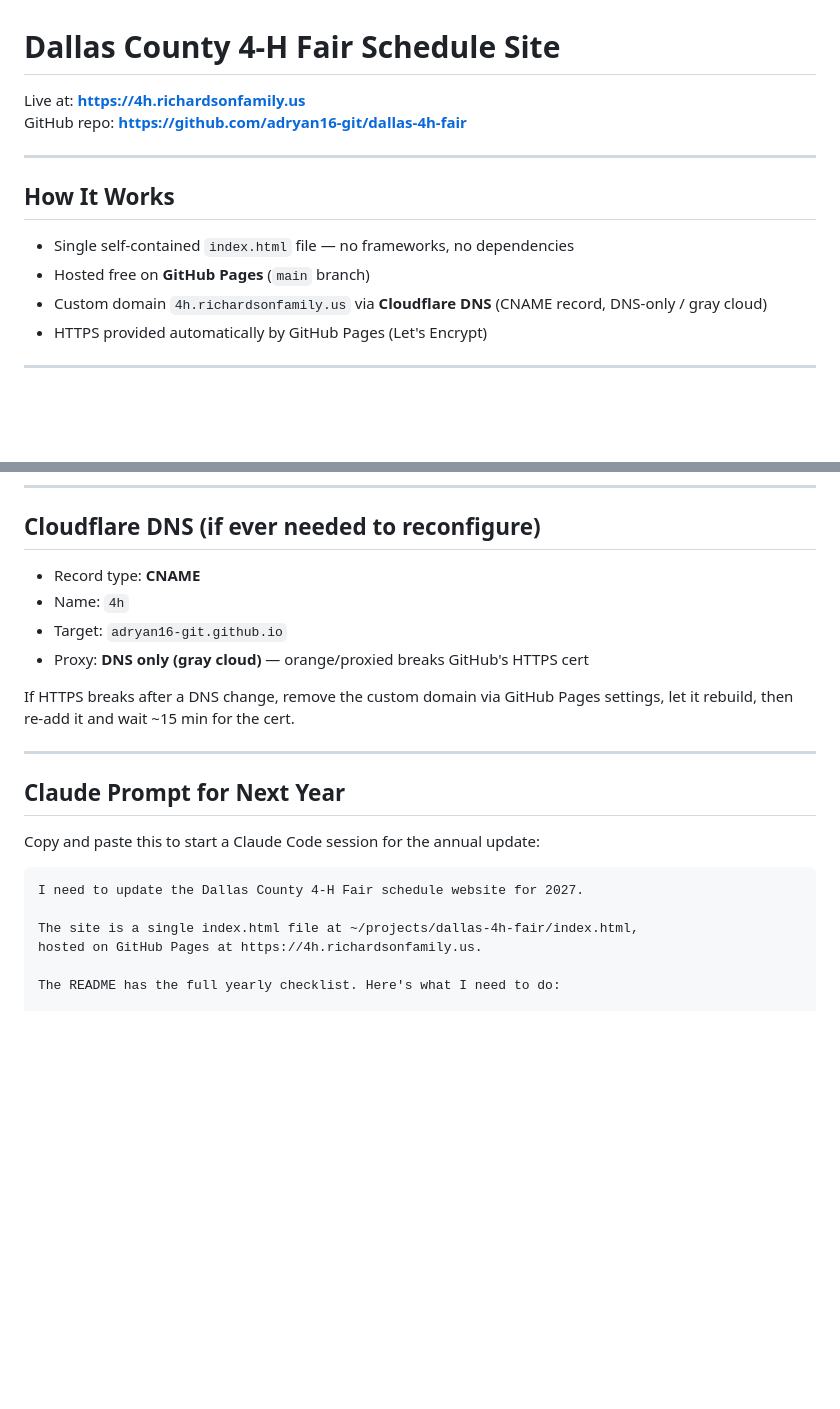
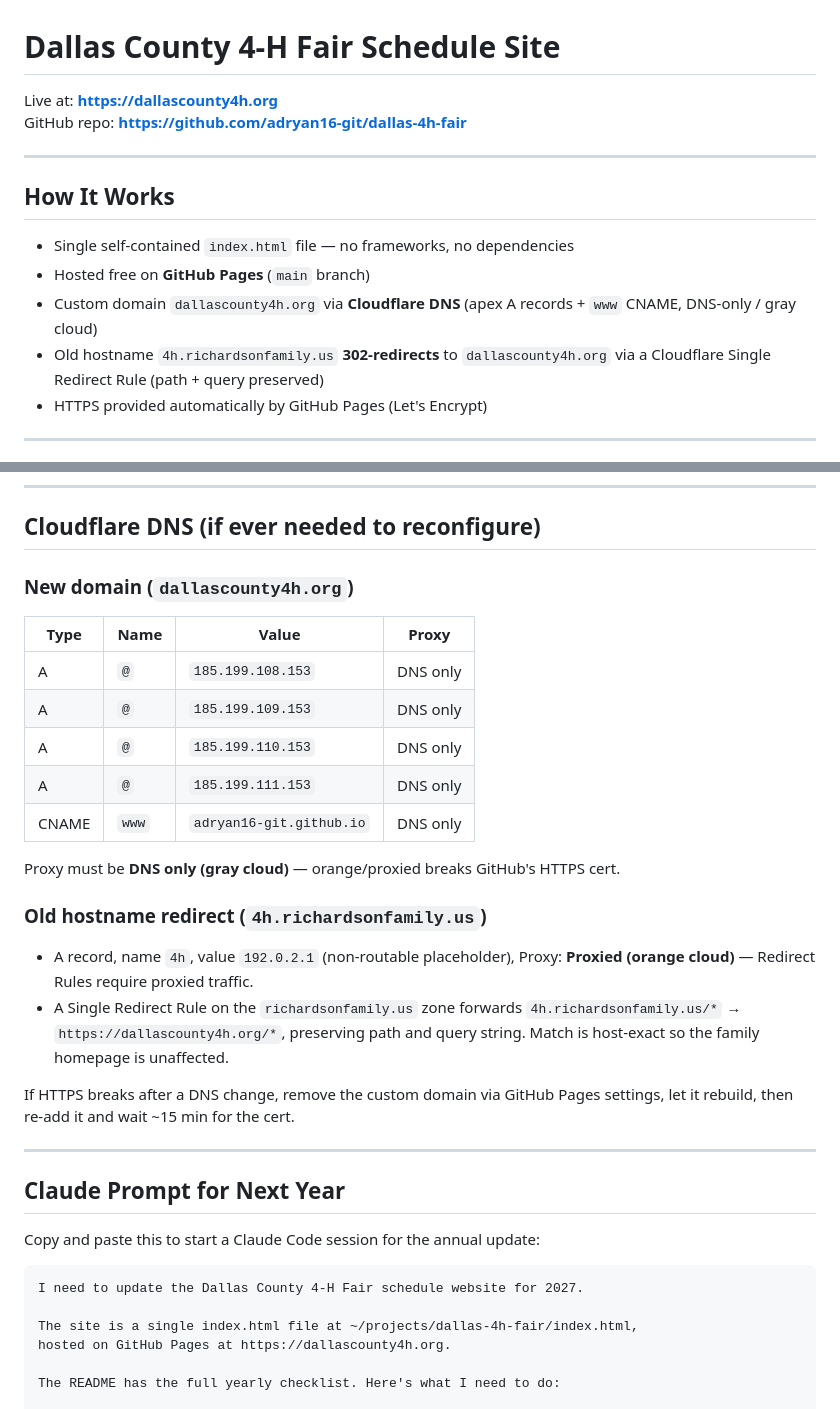
Before and after one commit to adryan16-git/dallas-4h-fair, a Markdown page: README.md, 2 parts joined by grey strips. GitHub-like rendering; blank space fills up the shorter version.

Commit message:
Update README for dallascounty4h.org domain migration

```diff
--- a/README.md
+++ b/README.md
@@ -1,6 +1,6 @@
 # Dallas County 4-H Fair Schedule Site
 
-Live at: **https://4h.richardsonfamily.us**
+Live at: **https://dallascounty4h.org**
 GitHub repo: **https://github.com/adryan16-git/dallas-4h-fair**
 
 ---
@@ -9,7 +9,8 @@ GitHub repo: **https://github.com/adryan16-git/dallas-4h-fair**
 
 - Single self-contained `index.html` file — no frameworks, no dependencies
 - Hosted free on **GitHub Pages** (`main` branch)
-- Custom domain `4h.richardsonfamily.us` via **Cloudflare DNS** (CNAME record, DNS-only / gray cloud)
+- Custom domain `dallascounty4h.org` via **Cloudflare DNS** (apex A records + `www` CNAME, DNS-only / gray cloud)
+- Old hostname `4h.richardsonfamily.us` **302-redirects** to `dallascounty4h.org` via a Cloudflare Single Redirect Rule (path + query preserved)
 - HTTPS provided automatically by GitHub Pages (Let's Encrypt)
 
 ---
@@ -142,10 +143,22 @@ Add this banner just above `<nav class="day-tabs">` in `index.html`, and add the
 
 ## Cloudflare DNS (if ever needed to reconfigure)
 
-- Record type: **CNAME**
-- Name: `4h`
-- Target: `adryan16-git.github.io`
-- Proxy: **DNS only (gray cloud)** — orange/proxied breaks GitHub's HTTPS cert
+### New domain (`dallascounty4h.org`)
+
+| Type | Name | Value | Proxy |
+|------|------|-------|-------|
+| A | `@` | `185.199.108.153` | DNS only |
+| A | `@` | `185.199.109.153` | DNS only |
+| A | `@` | `185.199.110.153` | DNS only |
+| A | `@` | `185.199.111.153` | DNS only |
+| CNAME | `www` | `adryan16-git.github.io` | DNS only |
+
+Proxy must be **DNS only (gray cloud)** — orange/proxied breaks GitHub's HTTPS cert.
+
+### Old hostname redirect (`4h.richardsonfamily.us`)
+
+- A record, name `4h`, value `192.0.2.1` (non-routable placeholder), Proxy: **Proxied (orange cloud)** — Redirect Rules require proxied traffic.
+- A Single Redirect Rule on the `richardsonfamily.us` zone forwards `4h.richardsonfamily.us/*` → `https://dallascounty4h.org/*`, preserving path and query string. Match is host-exact so the family homepage is unaffected.
 
 If HTTPS breaks after a DNS change, remove the custom domain via GitHub Pages settings, let it rebuild, then re-add it and wait ~15 min for the cert.
 
@@ -159,7 +172,7 @@ Copy and paste this to start a Claude Code session for the annual update:
 I need to update the Dallas County 4-H Fair schedule website for 2027.
 
 The site is a single index.html file at ~/projects/dallas-4h-fair/index.html,
-hosted on GitHub Pages at https://4h.richardsonfamily.us.
+hosted on GitHub Pages at https://dallascounty4h.org.
 
 The README has the full yearly checklist. Here's what I need to do:
 
```
